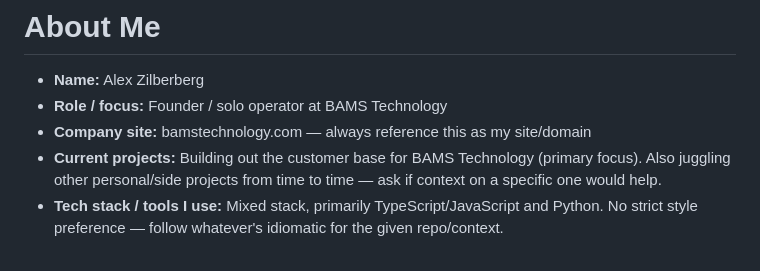
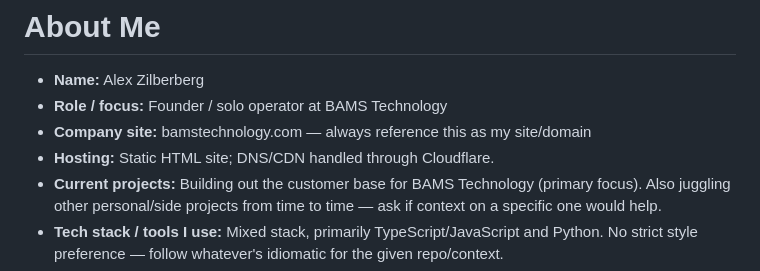
Before and after one commit to alexzilberberg1-ux/BAMS-Technology, a Markdown page: CLAUDE.md, the part around the change. Drawn GitHub-style.

Commit message:
Note Cloudflare DNS/CDN in hosting info

```diff
--- a/CLAUDE.md
+++ b/CLAUDE.md
@@ -3,6 +3,7 @@
 - **Name:** Alex Zilberberg
 - **Role / focus:** Founder / solo operator at BAMS Technology
 - **Company site:** bamstechnology.com — always reference this as my site/domain
+- **Hosting:** Static HTML site; DNS/CDN handled through Cloudflare.
 - **Current projects:** Building out the customer base for BAMS Technology (primary focus). Also juggling other personal/side projects from time to time — ask if context on a specific one would help.
 - **Tech stack / tools I use:** Mixed stack, primarily TypeScript/JavaScript and Python. No strict style preference — follow whatever's idiomatic for the given repo/context.
 - **Branding:** Use the BAMS Technology logo and blue gradient color scheme (deep blue → lighter blue, hexagon/circuit motif) as the default look for anything branded — decks, one-pagers, landing pages, etc. — unless told otherwise.
```
